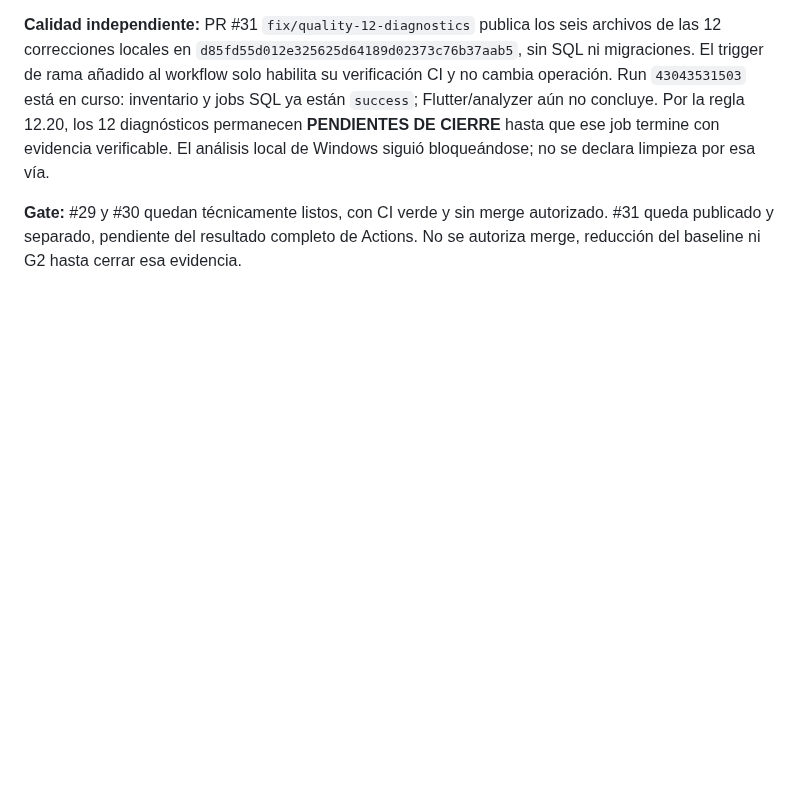
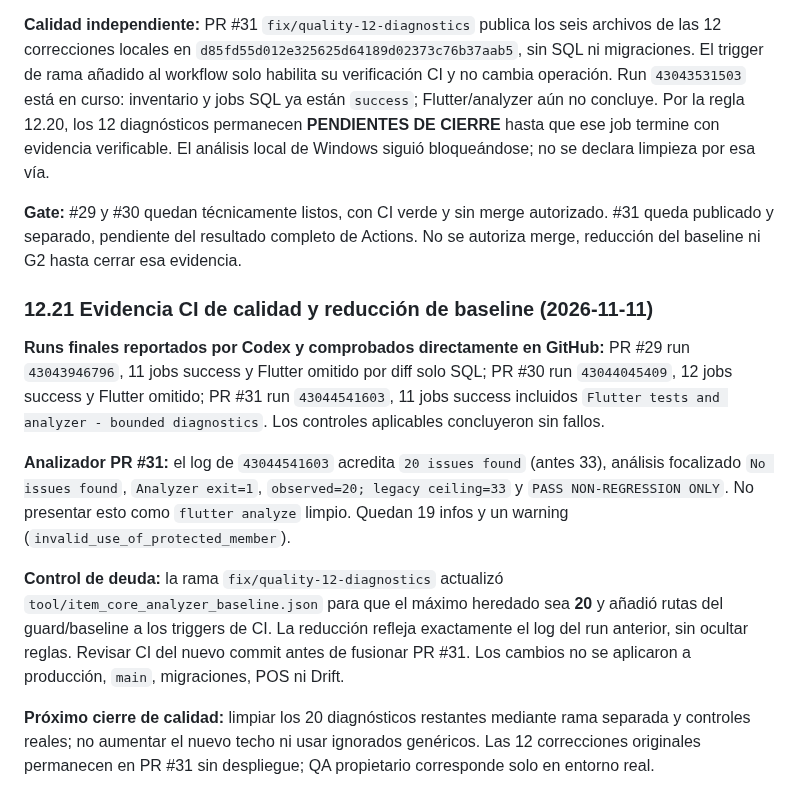
Before and after one commit to reySanchezDev/SmootControl, a Markdown page: Documentation/Planes/EJECUCION-CODEX-EMPAQUES-END-TO-END.md, the part around the change. GitHub-like rendering; blank space fills up the shorter version.

Commit message:
docs(quality): record CI proof of 13-diagnostic reduction and tightened baseline

```diff
--- a/Documentation/Planes/EJECUCION-CODEX-EMPAQUES-END-TO-END.md
+++ b/Documentation/Planes/EJECUCION-CODEX-EMPAQUES-END-TO-END.md
@@ -819,3 +819,13 @@ Se ampliaron los triggers `pull_request.branches` de `.github/workflows/item-cor
 **Calidad independiente:** PR #31 `fix/quality-12-diagnostics` publica los seis archivos de las 12 correcciones locales en `d85fd55d012e325625d64189d02373c76b37aab5`, sin SQL ni migraciones. El trigger de rama añadido al workflow solo habilita su verificación CI y no cambia operación. Run `43043531503` está en curso: inventario y jobs SQL ya están `success`; Flutter/analyzer aún no concluye. Por la regla 12.20, los 12 diagnósticos permanecen **PENDIENTES DE CIERRE** hasta que ese job termine con evidencia verificable. El análisis local de Windows siguió bloqueándose; no se declara limpieza por esa vía.
 
 **Gate:** #29 y #30 quedan técnicamente listos, con CI verde y sin merge autorizado. #31 queda publicado y separado, pendiente del resultado completo de Actions. No se autoriza merge, reducción del baseline ni G2 hasta cerrar esa evidencia.
+
+### 12.21 Evidencia CI de calidad y reducción de baseline (2026-11-11)
+
+**Runs finales reportados por Codex y comprobados directamente en GitHub:** PR #29 run `43043946796`, 11 jobs success y Flutter omitido por diff solo SQL; PR #30 run `43044045409`, 12 jobs success y Flutter omitido; PR #31 run `43044541603`, 11 jobs success incluidos `Flutter tests and analyzer - bounded diagnostics`. Los controles aplicables concluyeron sin fallos.
+
+**Analizador PR #31:** el log de `43044541603` acredita `20 issues found` (antes 33), análisis focalizado `No issues found`, `Analyzer exit=1`, `observed=20; legacy ceiling=33` y `PASS NON-REGRESSION ONLY`. No presentar esto como `flutter analyze` limpio. Quedan 19 infos y un warning (`invalid_use_of_protected_member`).
+
+**Control de deuda:** la rama `fix/quality-12-diagnostics` actualizó `tool/item_core_analyzer_baseline.json` para que el máximo heredado sea **20** y añadió rutas del guard/baseline a los triggers de CI. La reducción refleja exactamente el log del run anterior, sin ocultar reglas. Revisar CI del nuevo commit antes de fusionar PR #31. Los cambios no se aplicaron a producción, `main`, migraciones, POS ni Drift.
+
+**Próximo cierre de calidad:** limpiar los 20 diagnósticos restantes mediante rama separada y controles reales; no aumentar el nuevo techo ni usar ignorados genéricos. Las 12 correcciones originales permanecen en PR #31 sin despliegue; QA propietario corresponde solo en entorno real.
```
